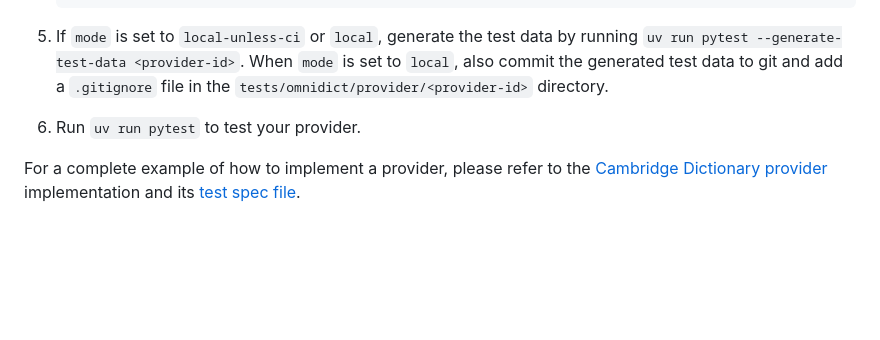
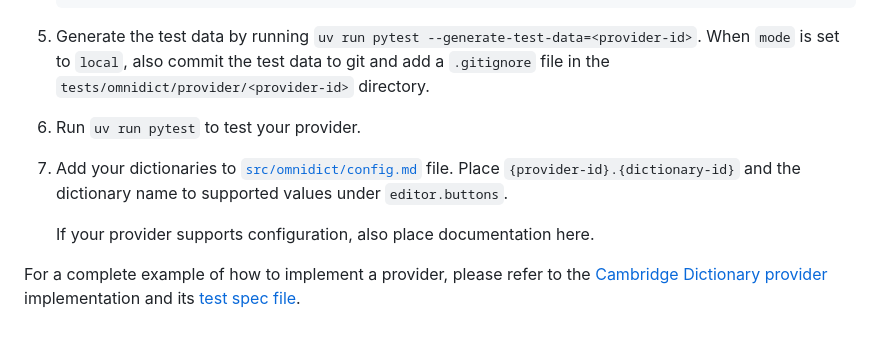
Before and after one commit to danny900714/omnidict, a Markdown page: CONTRIBUTING.md, the part around the change. Drawn GitHub-style; blank space fills up the shorter version.

Commit message:
docs: prompt provider developer to add dictionary to config.md

````diff
--- a/CONTRIBUTING.md
+++ b/CONTRIBUTING.md
@@ -291,13 +291,17 @@ Follow the steps below to implement your own provider:
                 redirected_word: click
     ```
 
-5. If `mode` is set to `local-unless-ci` or `local`, generate the test data by running
-   `uv run pytest --generate-test-data <provider-id>`.
-   When `mode` is set to `local`, also commit the generated test data to git and add a `.gitignore` file in the
+5. Generate the test data by running `uv run pytest --generate-test-data=<provider-id>`.
+   When `mode` is set to `local`, also commit the test data to git and add a `.gitignore` file in the
    `tests/omnidict/provider/<provider-id>` directory.
 
 6. Run `uv run pytest` to test your provider.
 
+7. Add your dictionaries to [`src/omnidict/config.md`](src/omnidict/config.md) file.
+   Place `{provider-id}.{dictionary-id}` and the dictionary name to supported values under `editor.buttons`.
+
+   If your provider supports configuration, also place documentation here.
+
 For a complete example of how to implement a provider,
 please refer to the [Cambridge Dictionary provider](./src/omnidict/provider/cambridge.py) implementation
 and its [test spec file](./tests/omnidict/provider/cambridge-dictionary/spec.yaml).
````
